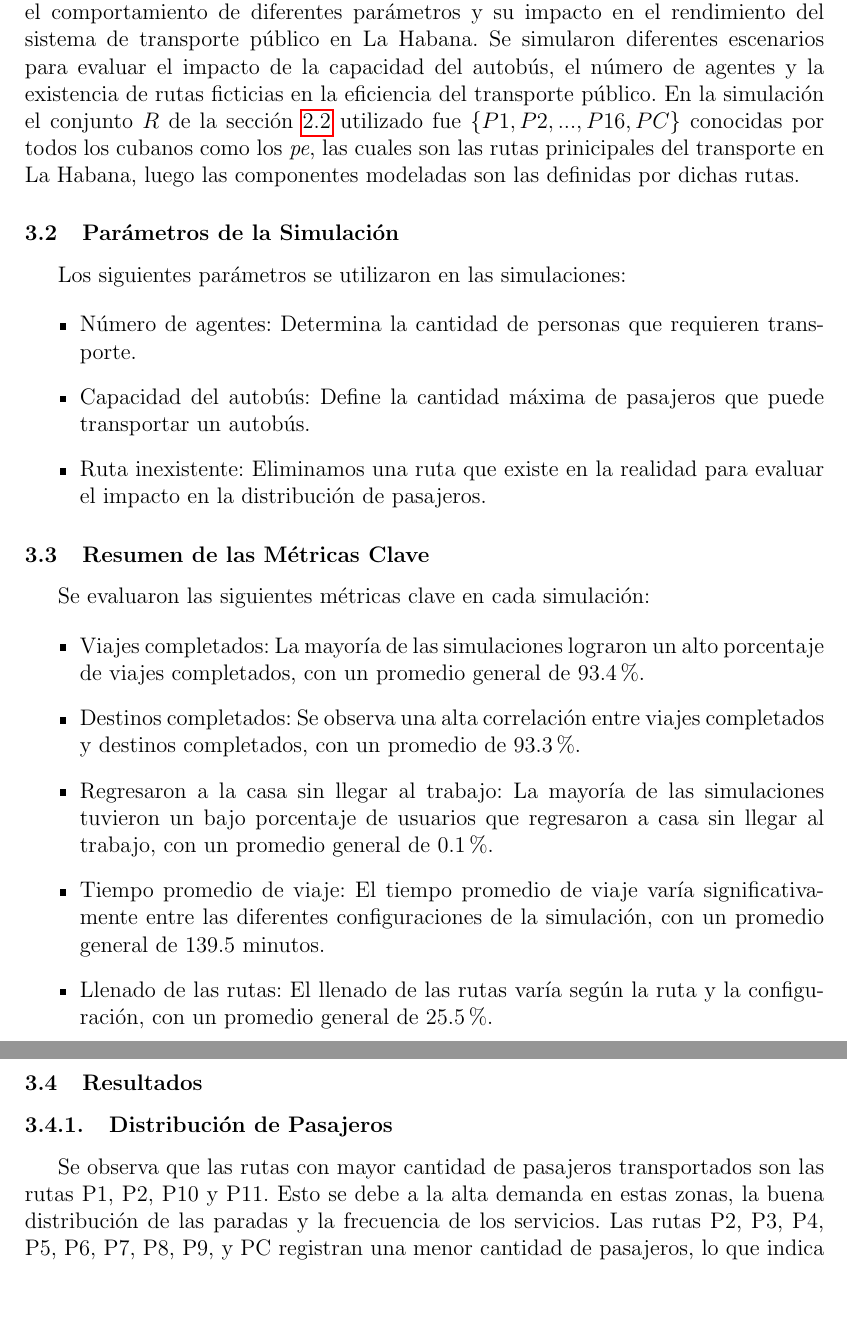
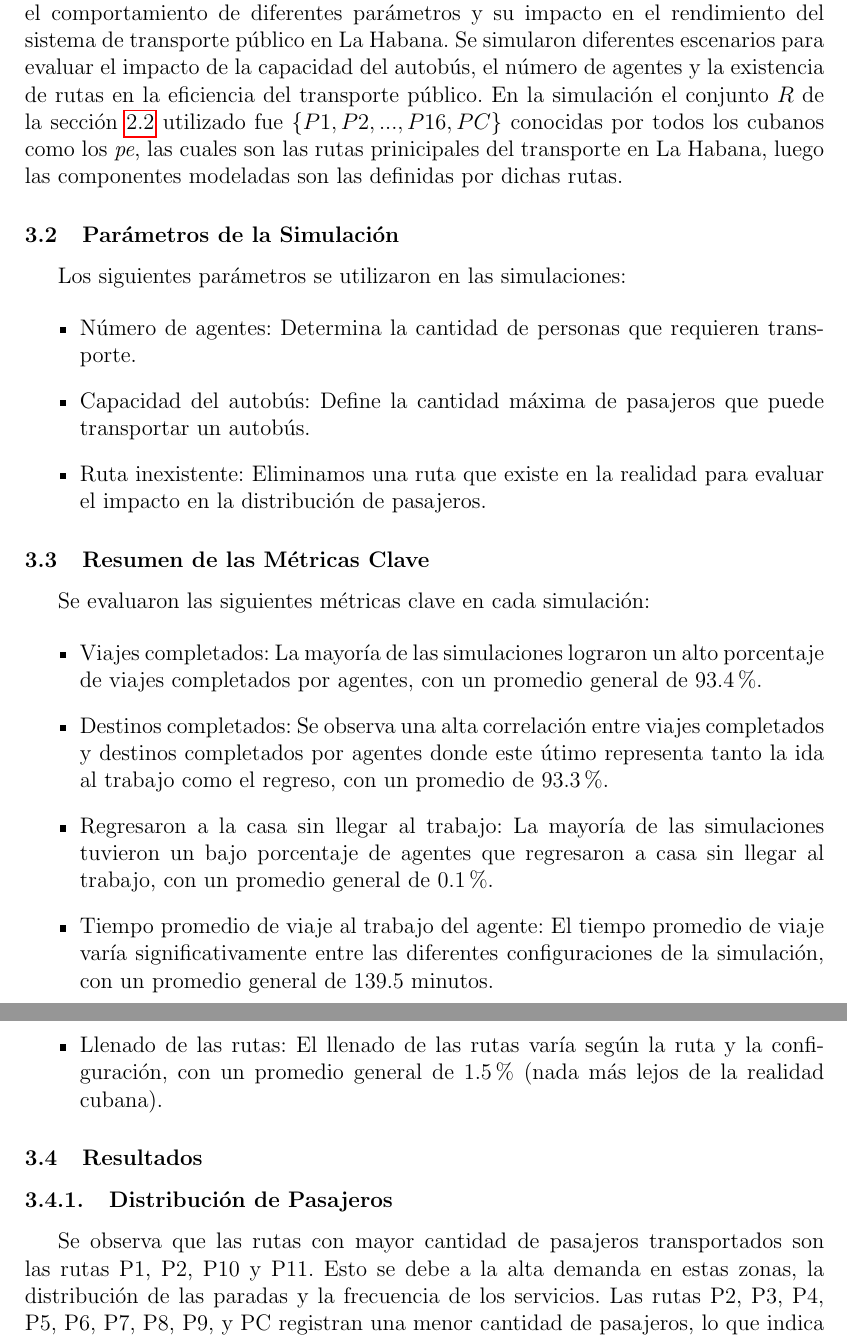
Before and after one commit to YoanRene/AI-Sim, a LaTeX paper (docs/report.tex): two parts of pages 9 and 10 of 13, joined at a grey line, cut so that both start at the same text, the shorter picture padded with empty space. Compiled offline with pdfLaTeX.

Commit message:
docs:fixes

```diff
--- a/docs/report.tex
+++ b/docs/report.tex
@@ -229,7 +229,7 @@ Un ejemplo típico de interacción con el LLM puede incluir preguntas como: \tex
 
 \subsection{Introducción}
 
-Se presentan los resultados de una serie de simulaciones realizadas para analizar el comportamiento de diferentes parámetros y su impacto en el rendimiento del sistema de transporte público en La Habana. Se simularon diferentes escenarios para evaluar el impacto de la capacidad del autobús, el número de agentes y la existencia de rutas ficticias en la eficiencia del transporte público. En la simulaci\'on el conjunto $R$ de la secci\'on \ref{medio_ambiente}  utilizado fue $\{P1,P2,...,P16,PC\}$ conocidas por todos los cubanos como los \textit{pe}, las cuales son las rutas prinicipales del transporte en La Habana, luego las componentes modeladas son las definidas por dichas rutas.
+Se presentan los resultados de una serie de simulaciones realizadas para analizar el comportamiento de diferentes parámetros y su impacto en el rendimiento del sistema de transporte público en La Habana. Se simularon diferentes escenarios para evaluar el impacto de la capacidad del autobús, el número de agentes y la existencia de rutas en la eficiencia del transporte público. En la simulaci\'on el conjunto $R$ de la secci\'on \ref{medio_ambiente}  utilizado fue $\{P1,P2,...,P16,PC\}$ conocidas por todos los cubanos como los \textit{pe}, las cuales son las rutas prinicipales del transporte en La Habana, luego las componentes modeladas son las definidas por dichas rutas.
 
 \subsection{Parámetros de la Simulación}
 
@@ -246,18 +246,18 @@ Los siguientes parámetros se utilizaron en las simulaciones:
 Se evaluaron las siguientes métricas clave en cada simulación:
 
 \begin{itemize}
-\item Viajes completados: La mayoría de las simulaciones lograron un alto porcentaje de viajes completados, con un promedio general de 93.4\%.
-\item Destinos completados: Se observa una alta correlación entre viajes completados y destinos completados, con un promedio de 93.3\%.
-\item Regresaron a la casa sin llegar al trabajo: La mayoría de las simulaciones tuvieron un bajo porcentaje de usuarios que regresaron a casa sin llegar al trabajo, con un promedio general de 0.1\%.
-\item Tiempo promedio de viaje: El tiempo promedio de viaje varía significativamente entre las diferentes configuraciones de la simulación, con un promedio general de 139.5 minutos.
-\item Llenado de las rutas: El llenado de las rutas varía según la ruta y la configuración, con un promedio general de 25.5\%.
+\item Viajes completados: La mayoría de las simulaciones lograron un alto porcentaje de viajes completados por agentes, con un promedio general de 93.4\%.
+\item Destinos completados: Se observa una alta correlación entre viajes completados y destinos completados por agentes donde este \'utimo representa tanto la ida al trabajo como el regreso, con un promedio de 93.3\%.
+\item Regresaron a la casa sin llegar al trabajo: La mayoría de las simulaciones tuvieron un bajo porcentaje de agentes que regresaron a casa sin llegar al trabajo, con un promedio general de 0.1\%.
+\item Tiempo promedio de viaje al trabajo del agente: El tiempo promedio de viaje varía significativamente entre las diferentes configuraciones de la simulación, con un promedio general de 139.5 minutos.
+\item Llenado de las rutas: El llenado de las rutas varía según la ruta y la configuración, con un promedio general de 1.5\% (nada m\'as lejos de la realidad cubana).
 \end{itemize}
 
 \subsection{Resultados}
 
 \subsubsection{Distribución de Pasajeros}
 
-Se observa que las rutas con mayor cantidad de pasajeros transportados son las rutas P1, P2, P10 y P11. Esto se debe a la alta demanda en estas zonas, la buena distribución de las paradas y la frecuencia de los servicios. Las rutas P2, P3, P4, P5, P6, P7, P8, P9, y PC registran una menor cantidad de pasajeros, lo que indica una menor demanda o un menor uso del transporte público en estas zonas.
+Se observa que las rutas con mayor cantidad de pasajeros transportados son las rutas P1, P2, P10 y P11. Esto se debe a la alta demanda en estas zonas, la distribución de las paradas y la frecuencia de los servicios. Las rutas P2, P3, P4, P5, P6, P7, P8, P9, y PC registran una menor cantidad de pasajeros, lo que indica una menor demanda o un menor uso del transporte público en estas zonas.
 
 \subsubsection{Porcentaje de Llenado}
 
```
Also changed, not shown: docs/report.pdf.
